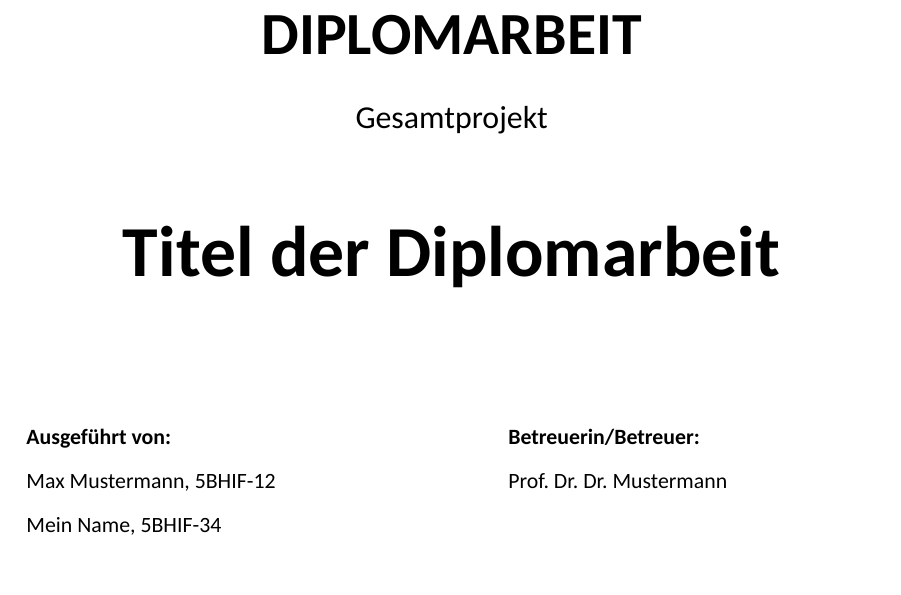
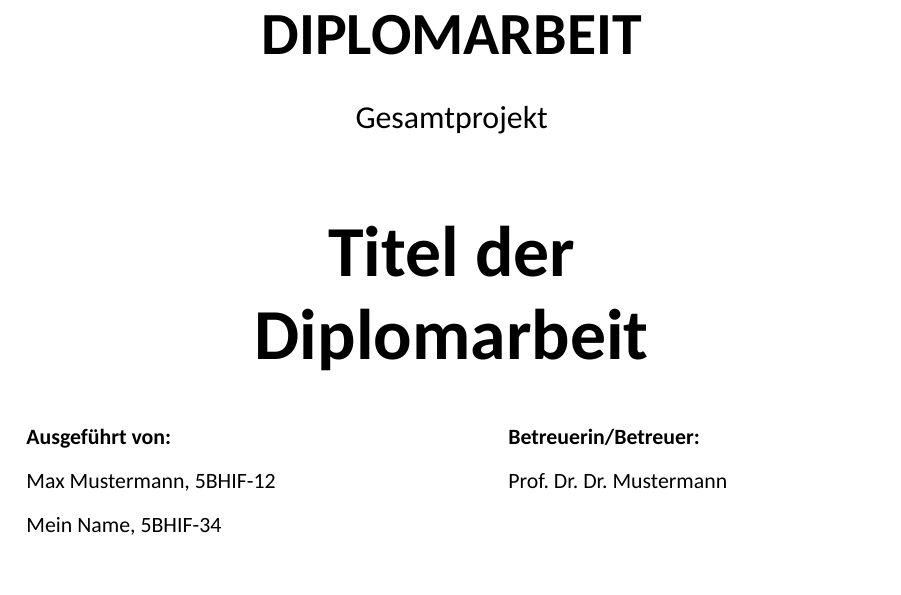
Before and after one commit to profiluefter/latex-htblagkr, a LaTeX problem sheet (src/example.tex, which reads src/htblagkr.cls): part of page 1 of 5, cut so that both start at the same text. Compiled offline with XeLaTeX; a missing font is replaced by an installed copy or a similar font.

Commit message:
Implement optional parameter to supply a different title for the title page

```diff
--- a/src/example.tex
+++ b/src/example.tex
@@ -1,6 +1,6 @@
 \documentclass{htblagkr}
 
-\title{Titel der Diplomarbeit}
+\title[Titel der \\ Diplomarbeit]{Titel der Diplomarbeit}
 \author{Max Mustermann}{5BHIF-12}
 \author{Mein Name}{5BHIF-34}[\includegraphics{example-signature}]
 \date{01.01.2023}
--- a/src/htblagkr.cls
+++ b/src/htblagkr.cls
@@ -72,7 +72,7 @@
     \clearpairofpagestyles
     \ohead{\headmark}
 
-    \ifoot{\thetitle}
+    \ifoot{\@title}
     \ofoot{\pagemark}
 }
 \DefaultDiplPageStyle
@@ -81,8 +81,15 @@
 \setkomafont{pagefoot}{\normalfont\fontsize{9pt}{9pt}}
 \setkomafont{pagehead}{\normalfont\fontsize{9pt}{9pt}}
 
-% Retain title and date so that it can be used in custom places
-\RequirePackage{titling}
+% overwrite title to add an optional argument for the title on the title page
+\RequirePackage{ifthen}
+\newcommand{\titlepagetitle}{}
+\RenewDocumentCommand{\title}{O{}m}{
+    \renewcommand{\@title}{#2}
+    \ifthenelse{\equal{#1}{}}
+        {\renewcommand{\titlepagetitle}{#2}}
+        {\renewcommand{\titlepagetitle}{#1}}
+}
 
 % custom metadata
 % https://tex.stackexchange.com/a/239322/229138
@@ -97,7 +104,6 @@
 \newcommand{\affidavitauthors}{}
 \newcommand{\abstractauthors}{}
 
-\RequirePackage{ifthen}
 \RenewDocumentCommand{\author}{mmO{\vspace{3cm}}}{
     \ifthenelse {\equal{\titlepageauthors}{}}
         {\renewcommand{\titlepageauthors}{#1, #2}}
@@ -155,7 +161,7 @@
 
         \parbox[t][3.5cm][t]{13cm}{
             \begin{center}
-                \fontsize{36pt}{26pt}\selectfont \textbf{\thetitle}
+                \fontsize{36pt}{26pt}\selectfont \textbf{\titlepagetitle}
             \end{center}
         }
     \end{center}
@@ -174,7 +180,7 @@
 
     \vspace{4cm}
 
-    \the\location, am \thedate
+    \the\location, am \@date
 
     \clearpage
 
@@ -191,7 +197,7 @@
     \enquote{Ich erkläre an Eides statt, dass ich die vorliegende Diplomarbeit selbstständig und ohne fremde Hilfe verfasst,  andere als die angegebenen Quellen und Hilfsmittel nicht benutzt und alle den benutzten Quellen wörtlich entnommenen Stellen als solche kenntlich gemacht habe.}
 
     \begin{multicols}{2}
-        \the\location, \thedate
+        \the\location, \@date
 
         \columnbreak
 
@@ -246,7 +252,7 @@
         \hline
         Jahrgang \newline Schuljahr        & \the\schoolyear     \\
         \hline
-        Thema der Diplomarbeit             & \thetitle           \\
+        Thema der Diplomarbeit             & \@title           \\
         \hline
         Kooperationspartner                & \the\partnercompany \\
         \hline
```
